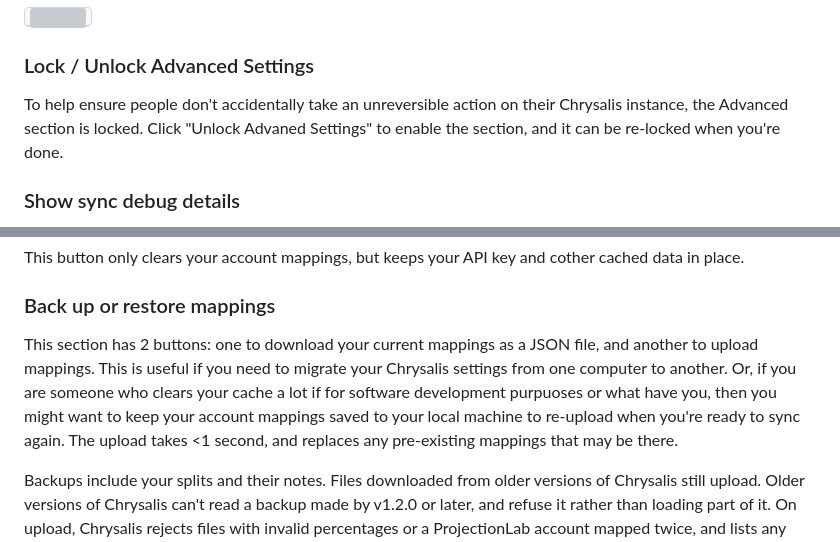
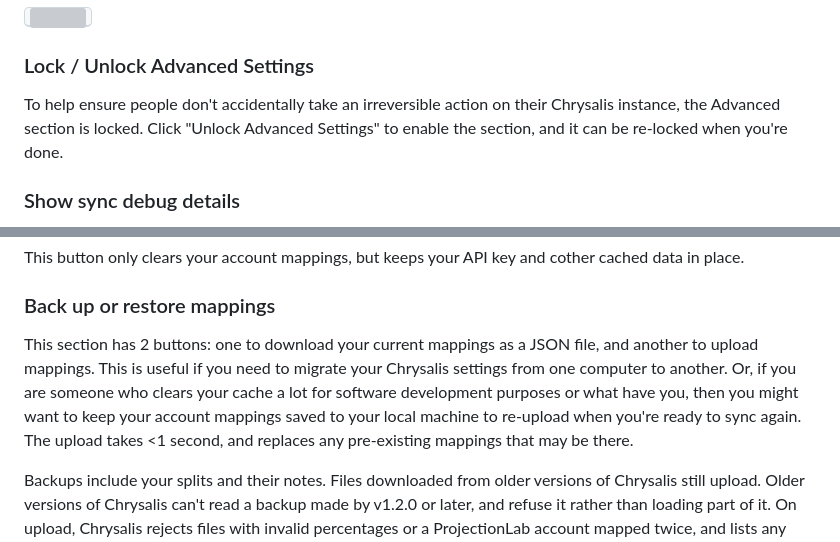
Before and after one commit to tyler-class/Chrysalis, a Markdown page: README.md, 2 parts joined by grey strips. Rendered like a GitHub page; grey boxes are pictures that could not be loaded.

```diff
--- a/README.md
+++ b/README.md
@@ -310,7 +336,7 @@ The **Advanced** section lives at the bottom of the setup page. It's collapsed b
 
 ### Lock / Unlock Advanced Settings
 
-To help ensure people don't accidentally take an unreversible action on their Chrysalis instance, the Advanced section is locked. Click "Unlock Advaned Settings" to enable the section, and it can be re-locked when you're done.
+To help ensure people don't accidentally take an irreversible action on their Chrysalis instance, the Advanced section is locked. Click "Unlock Advanced Settings" to enable the section, and it can be re-locked when you're done.
 
 ### Show sync debug details
 
@@ -340,7 +366,7 @@ This button only clears your account mappings, but keeps your API key and cother
 
 ### Back up or restore mappings
 
-This section has 2 buttons: one to download your current mappings as a JSON file, and another to upload mappings. This is useful if you need to migrate your Chrysalis settings from one computer to another. Or, if you are someone who clears your cache a lot if for software development purpuoses or what have you, then you might want to keep your account mappings saved to your local machine to re-upload when you're ready to sync again. The upload takes <1 second, and replaces any pre-existing mappings that may be there.
+This section has 2 buttons: one to download your current mappings as a JSON file, and another to upload mappings. This is useful if you need to migrate your Chrysalis settings from one computer to another. Or, if you are someone who clears your cache a lot for software development purposes or what have you, then you might want to keep your account mappings saved to your local machine to re-upload when you're ready to sync again. The upload takes <1 second, and replaces any pre-existing mappings that may be there.
 
 Backups include your splits and their notes. Files downloaded from older versions of Chrysalis still upload. Older versions of Chrysalis can't read a backup made by v1.2.0 or later, and refuse it rather than loading part of it. On upload, Chrysalis rejects files with invalid percentages or a ProjectionLab account mapped twice, and lists any splits that don't add up to 100% so you can fix them.
 
```
Also changed, not shown: other parts of README.md (+28 -2 lines).
